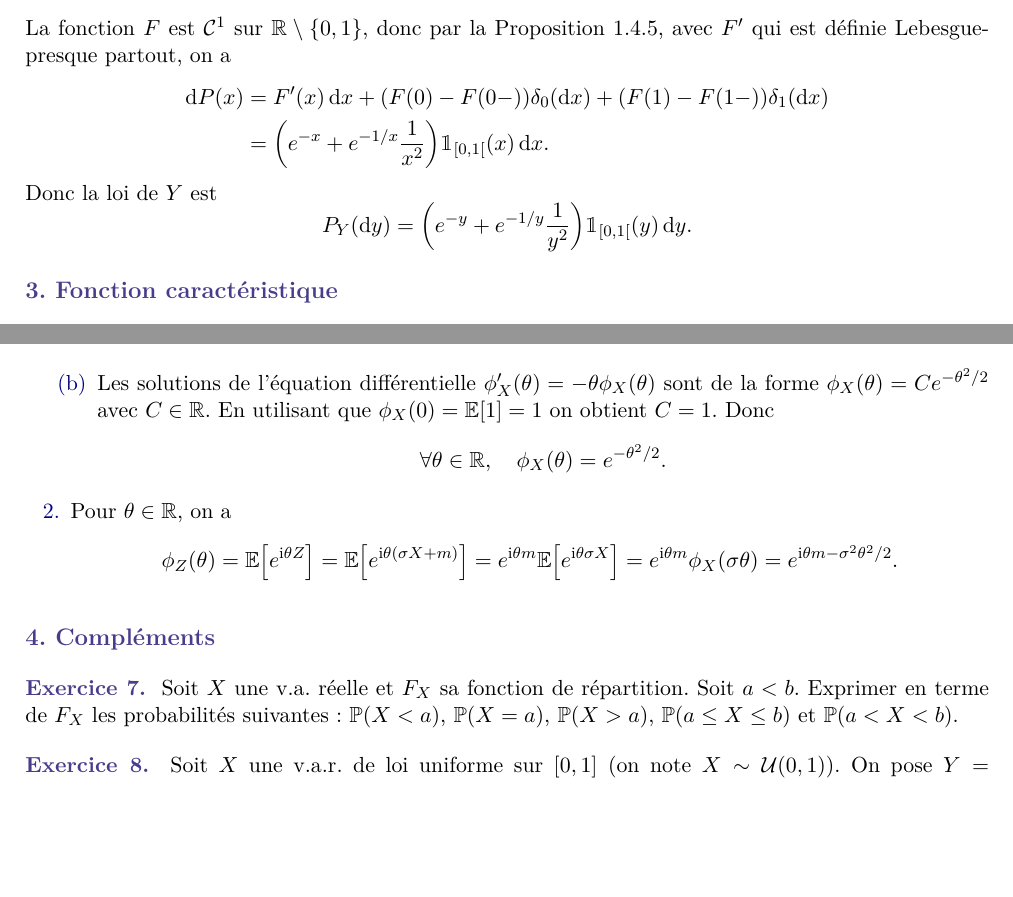
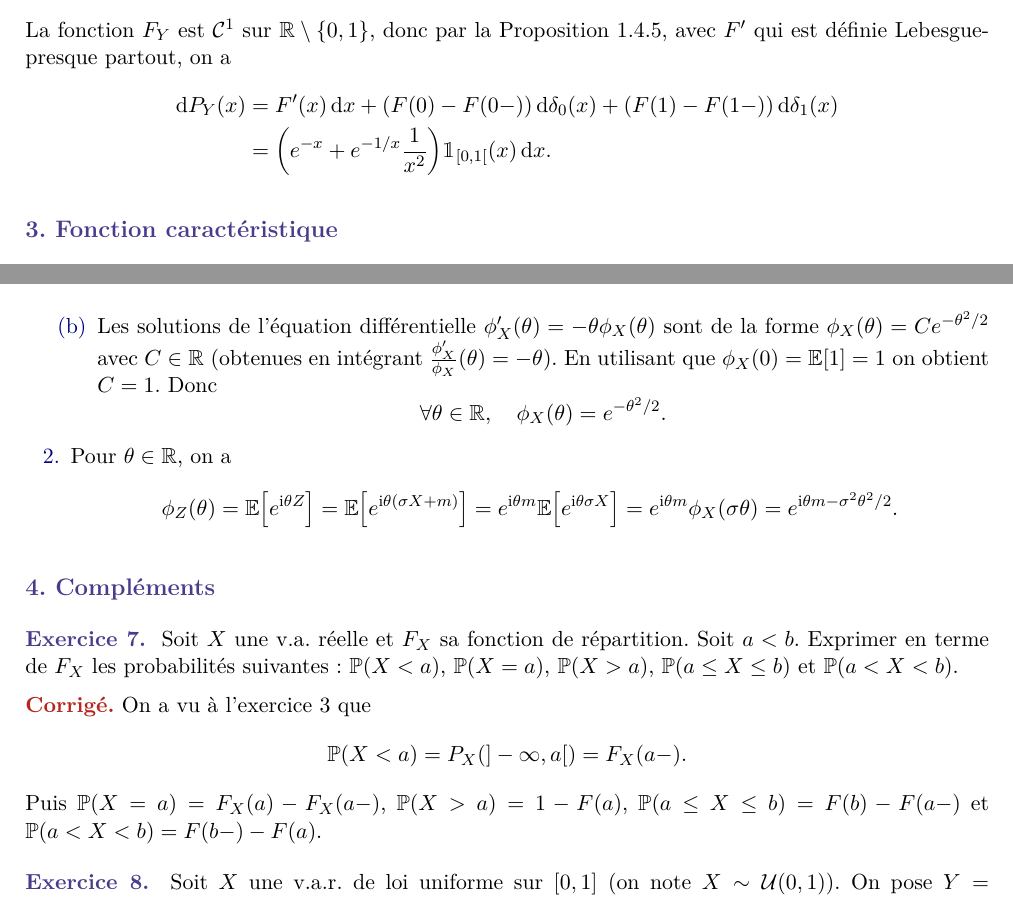
Before and after one commit to JingMatrix/KMAXPP03, a LaTeX document (TD3.tex): two parts of pages 2 and 4 of 5, joined at a grey line, cut so that both start at the same text, the shorter picture padded with empty space. Compiled offline with pdfLaTeX.

Commit message:
Update on Overleaf.

```diff
--- a/TD3.tex
+++ b/TD3.tex
@@ -311,17 +311,12 @@ F_Y(y)
 1 & \text{si } y >1.
 \end{cases}
 \]
-La fonction $F$ est $\cC^1$ sur $\R \setminus \{0,1\}$, donc par la Proposition 1.4.5, avec $F'$ qui est définie Lebesgue-presque partout, on a
+La fonction $F_Y$ est $\cC^1$ sur $\R \setminus \{0,1\}$, donc par la Proposition 1.4.5, avec $F'$ qui est définie Lebesgue-presque partout, on a
 \begin{align*}
-\diff P(x)
-& = F'(x) \diff x + (F(0)-F(0-)) \delta_0(\diff x) + (F(1)-F(1-)) \delta_1(\diff x) \\
-& = \left( e^{-x} + e^{-1/x} \frac{1}{x^2} \right) \1_{[0,1[}(x) \diff x.
+\diff P_Y(x)
+& = F'(x) \diff x + (F(0)-F(0-)) \diff \delta_0(x) + (F(1)-F(1-)) \diff \delta_1(x) \\
+& = \left( e^{-x} + e^{-1/x} \frac{1}{x^2} \right) \1_{[0,1[}(x)  \diff x.
 \end{align*}
-
-Donc la loi de $Y$ est
-\[
-P_Y(\diff y) = \left( e^{-y} + e^{-1/y} \frac{1}{y^2} \right) \1_{[0,1[}(y) \diff y.
-\]
 \end{comment}
 
 
@@ -419,7 +414,7 @@ On intègre $x e^{-x^2/2}$ par parties, ce qui donne
 = 0 - \theta \E \left[ e^{\ii\theta X} \right]
 = - \theta \phi_X(\theta).
 \]
-\item Les solutions de l'équation différentielle $\phi_X'(\theta) = - \theta \phi_X(\theta)$ sont de la forme $\phi_X(\theta) = C e^{-\theta^2/2}$ avec $C \in \R$.
+\item Les solutions de l'équation différentielle $\phi_X'(\theta) = - \theta \phi_X(\theta)$ sont de la forme $\phi_X(\theta) = C e^{-\theta^2/2}$ avec $C \in \R$ (obtenues en intégrant $\frac{\phi_X'}{\phi_X} (\theta) = - \theta$).
 En utilisant que $\phi_X(0) = \E[1] = 1$ on obtient $C = 1$. Donc
 \[
 	\forall \theta \in \R, \quad \phi_X(\theta) = e^{-\theta^2/2}.
@@ -447,6 +442,14 @@ En utilisant que $\phi_X(0) = \E[1] = 1$ on obtient $C = 1$. Donc
 	Soit $a < b$.
 	Exprimer en terme de $F_X$ les probabilités suivantes : $\P(X < a)$, $\P(X = a)$, $\P(X>a)$, $\P(a \leq X \leq b)$ et $\P(a < X < b)$.
 \end{exo}
+
+\begin{comment}
+On a vu à l'exercice \ref{exo:fc_rép} que
+\[
+\P(X < a) = P_X(]-\infty,a[) = F_X(a-).
+\]
+Puis $\P(X = a) = F_X(a) - F_X(a-)$, $\P(X>a) = 1 - F(a)$, $\P(a \leq X \leq b) = F(b) - F(a-)$ et $\P(a < X < b) = F(b-) - F(a)$.
+\end{comment}
 
 
 %%%%%%
```
Also changed, not shown: TD3.tex (2 more changed lines).
